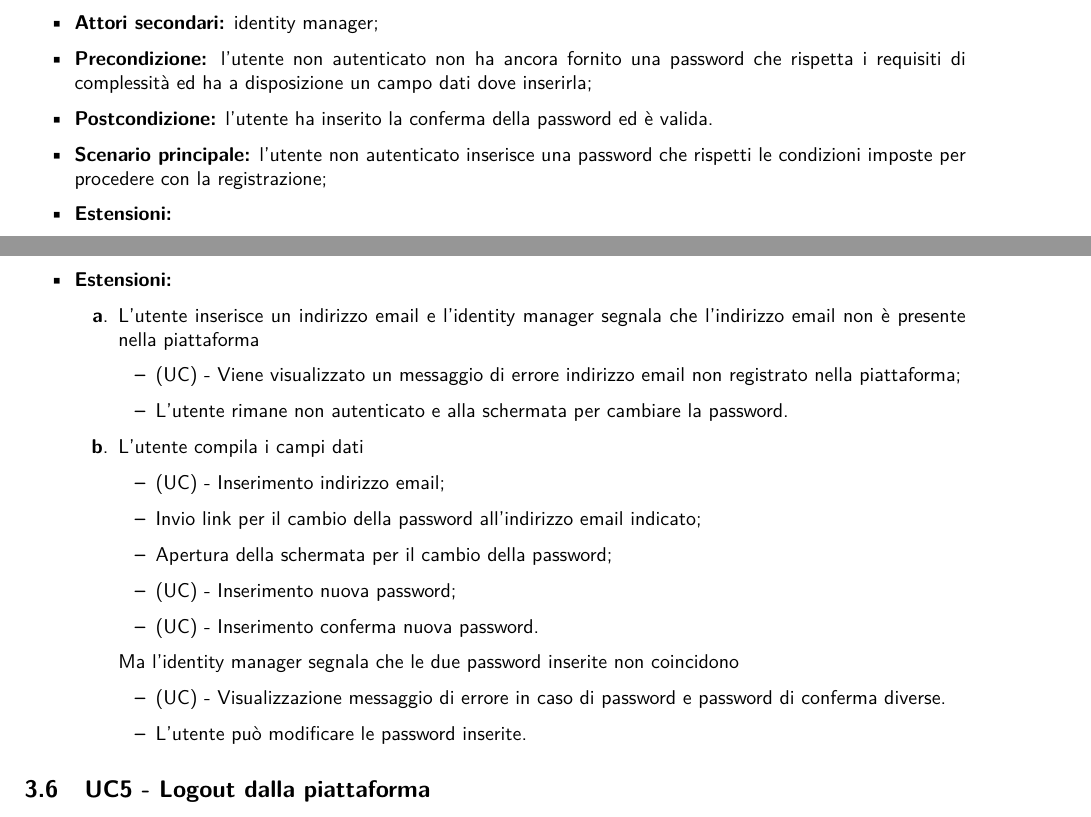
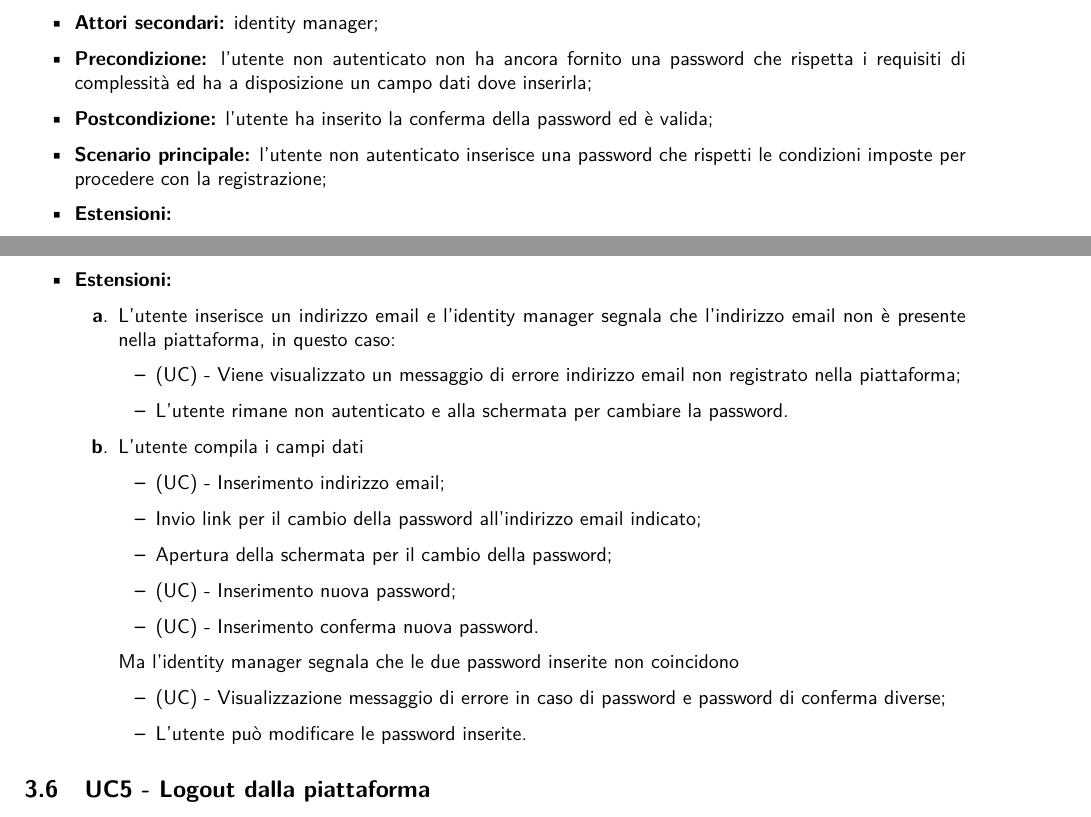
Before and after one commit to NotOnlyStudents/Documentazione, a LaTeX document (DocumentiPubblici/AnalisiDeiRequisiti/AnalisiDeiRequisiti_v1.11.tex, which reads DocumentiPubblici/AnalisiDeiRequisiti/Sezioni/CasiUso/AccessoAllaPiattaforma.tex): two parts of pages 14 and 18 of 58, joined at a grey line, cut so that both start at the same text. Compiled offline with pdfLaTeX.

Commit message:
Update AccessoAllaPiattaforma.tex
corretto documento

```diff
--- a/DocumentiPubblici/AnalisiDeiRequisiti/Sezioni/CasiUso/AccessoAllaPiattaforma.tex
+++ b/DocumentiPubblici/AnalisiDeiRequisiti/Sezioni/CasiUso/AccessoAllaPiattaforma.tex
@@ -304,7 +304,7 @@ L'utente che dispone di credenziali si è dimenticato la propria password e la v
     \end{itemize}
 	\item \textbf{Estensioni:}
 	\begin{enumerate}[label=\lett]
-		\item L'utente inserisce un indirizzo email e l'identity manager segnala che l'indirizzo email non è presente nella piattaforma
+		\item L'utente inserisce un indirizzo email e l'identity manager segnala che l'indirizzo email non è presente nella piattaforma, in questo caso:
 		\begin{itemize}
 			\item (UC) - Viene visualizzato un messaggio di errore indirizzo email non registrato nella piattaforma;
 			\item L'utente rimane non autenticato e alla schermata per cambiare la password.
@@ -319,7 +319,7 @@ L'utente che dispone di credenziali si è dimenticato la propria password e la v
 		\end{itemize}
 		Ma l'identity manager segnala che le due password inserite non coincidono
 		\begin{itemize}
-			\item (UC) - Visualizzazione messaggio di errore in caso di password e password di conferma diverse.
+			\item (UC) - Visualizzazione messaggio di errore in caso di password e password di conferma diverse;
 			\item L'utente può modificare le password inserite.
 		\end{itemize}
 	\end{enumerate}
```
Also changed, not shown: DocumentiPubblici/AnalisiDeiRequisiti/Sezioni/CasiUso/AccessoAllaPiattaforma.tex (2 more changed lines).
